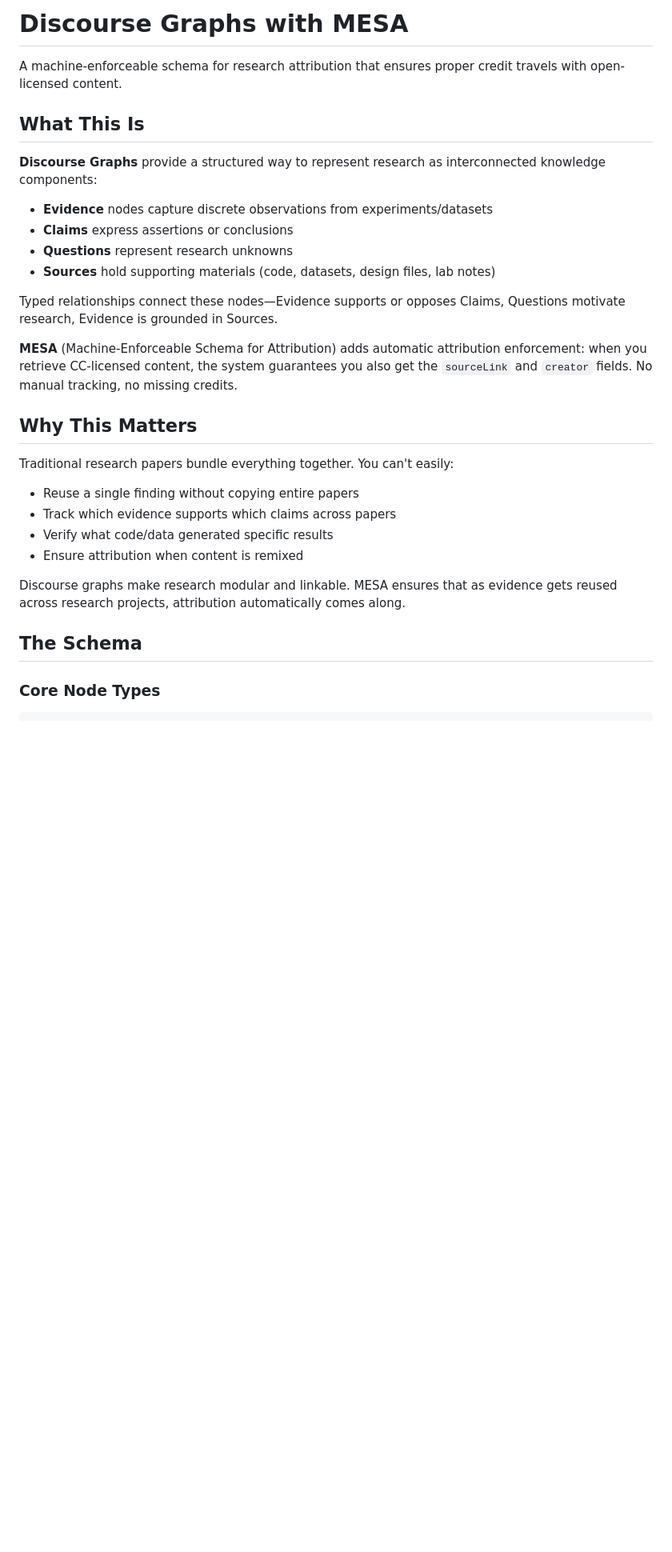
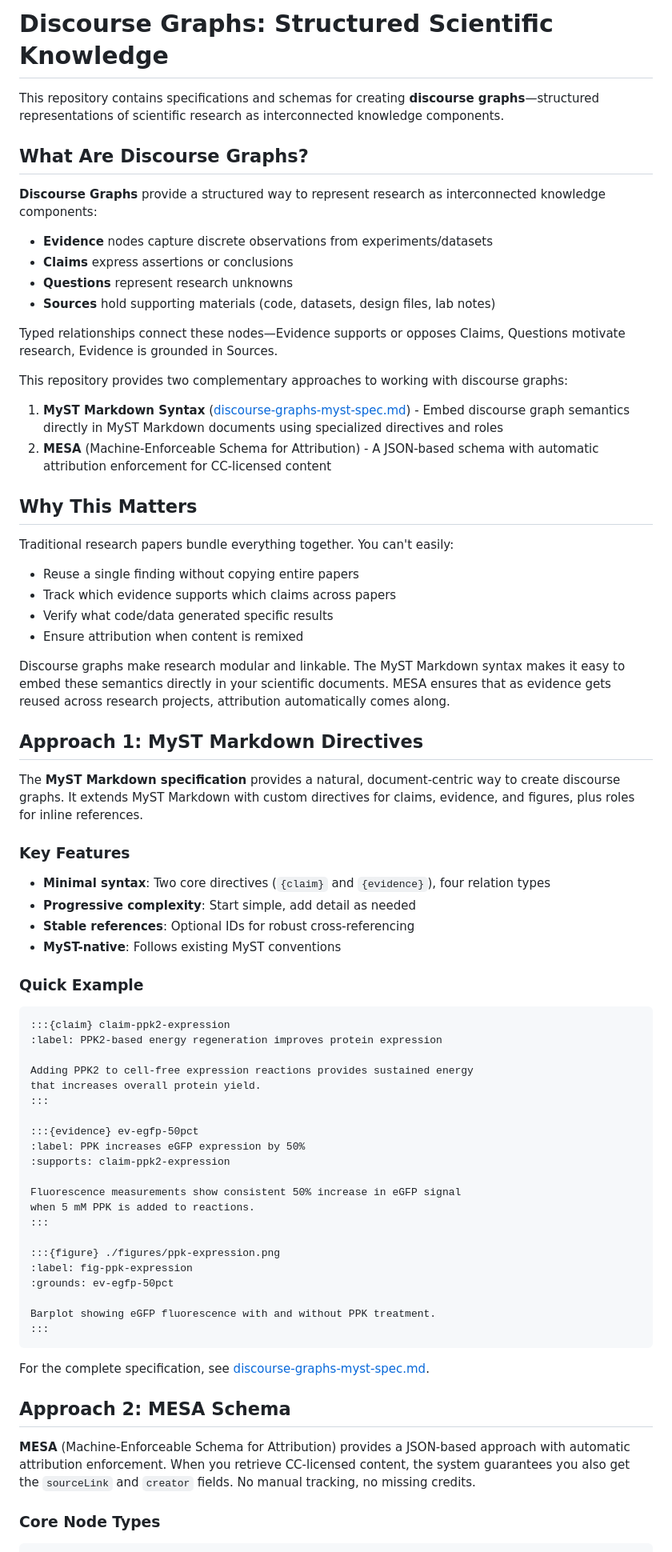
Before and after one commit to DiscourseGraphs/schemas, a Markdown page: README.md, the part around one of its changes. Shown at 80% size. Rendered like a GitHub page; blank space fills up the shorter version.

Commit message:
Update README to reflect MyST spec and add contributing section
Co-authored-by: mattakamatsu <16111930+mattakamatsu@users.noreply.github.com>

````diff
--- a/README.md
+++ b/README.md
@@ -1,8 +1,8 @@
-# Discourse Graphs with MESA
+# Discourse Graphs: Structured Scientific Knowledge
 
-A machine-enforceable schema for research attribution that ensures proper credit travels with open-licensed content.
+This repository contains specifications and schemas for creating **discourse graphs**—structured representations of scientific research as interconnected knowledge components.
 
-## What This Is
+## What Are Discourse Graphs?
 
 **Discourse Graphs** provide a structured way to represent research as interconnected knowledge components:
 - **Evidence** nodes capture discrete observations from experiments/datasets
@@ -12,7 +12,10 @@ A machine-enforceable schema for research attribution that ensures proper credit
 
 Typed relationships connect these nodes—Evidence supports or opposes Claims, Questions motivate research, Evidence is grounded in Sources.
 
-**MESA** (Machine-Enforceable Schema for Attribution) adds automatic attribution enforcement: when you retrieve CC-licensed content, the system guarantees you also get the `sourceLink` and `creator` fields. No manual tracking, no missing credits.
+This repository provides two complementary approaches to working with discourse graphs:
+
+1. **MyST Markdown Syntax** ([discourse-graphs-myst-spec.md](discourse-graphs-myst-spec.md)) - Embed discourse graph semantics directly in MyST Markdown documents using specialized directives and roles
+2. **MESA** (Machine-Enforceable Schema for Attribution) - A JSON-based schema with automatic attribution enforcement for CC-licensed content
 
 ## Why This Matters
 
@@ -22,9 +25,50 @@ Traditional research papers bundle everything together. You can't easily:
 - Verify what code/data generated specific results
 - Ensure attribution when content is remixed
 
-Discourse graphs make research modular and linkable. MESA ensures that as evidence gets reused across research projects, attribution automatically comes along.
+Discourse graphs make research modular and linkable. The MyST Markdown syntax makes it easy to embed these semantics directly in your scientific documents. MESA ensures that as evidence gets reused across research projects, attribution automatically comes along.
 
-## The Schema
+## Approach 1: MyST Markdown Directives
+
+The **MyST Markdown specification** provides a natural, document-centric way to create discourse graphs. It extends MyST Markdown with custom directives for claims, evidence, and figures, plus roles for inline references.
+
+### Key Features
+
+- **Minimal syntax**: Two core directives (`{claim}` and `{evidence}`), four relation types
+- **Progressive complexity**: Start simple, add detail as needed
+- **Stable references**: Optional IDs for robust cross-referencing
+- **MyST-native**: Follows existing MyST conventions
+
+### Quick Example
+
+```markdown
+:::{claim} claim-ppk2-expression
+:label: PPK2-based energy regeneration improves protein expression
+
+Adding PPK2 to cell-free expression reactions provides sustained energy
+that increases overall protein yield.
+:::
+
+:::{evidence} ev-egfp-50pct
+:label: PPK increases eGFP expression by 50%
+:supports: claim-ppk2-expression
+
+Fluorescence measurements show consistent 50% increase in eGFP signal
+when 5 mM PPK is added to reactions.
+:::
+
+:::{figure} ./figures/ppk-expression.png
+:label: fig-ppk-expression
+:grounds: ev-egfp-50pct
+
+Barplot showing eGFP fluorescence with and without PPK treatment.
+:::
+```
+
+For the complete specification, see [discourse-graphs-myst-spec.md](discourse-graphs-myst-spec.md).
+
+## Approach 2: MESA Schema
+
+**MESA** (Machine-Enforceable Schema for Attribution) provides a JSON-based approach with automatic attribution enforcement. When you retrieve CC-licensed content, the system guarantees you also get the `sourceLink` and `creator` fields. No manual tracking, no missing credits.
 
 ### Core Node Types
 
````
Also changed, not shown: other parts of README.md (+21 -5 lines).
